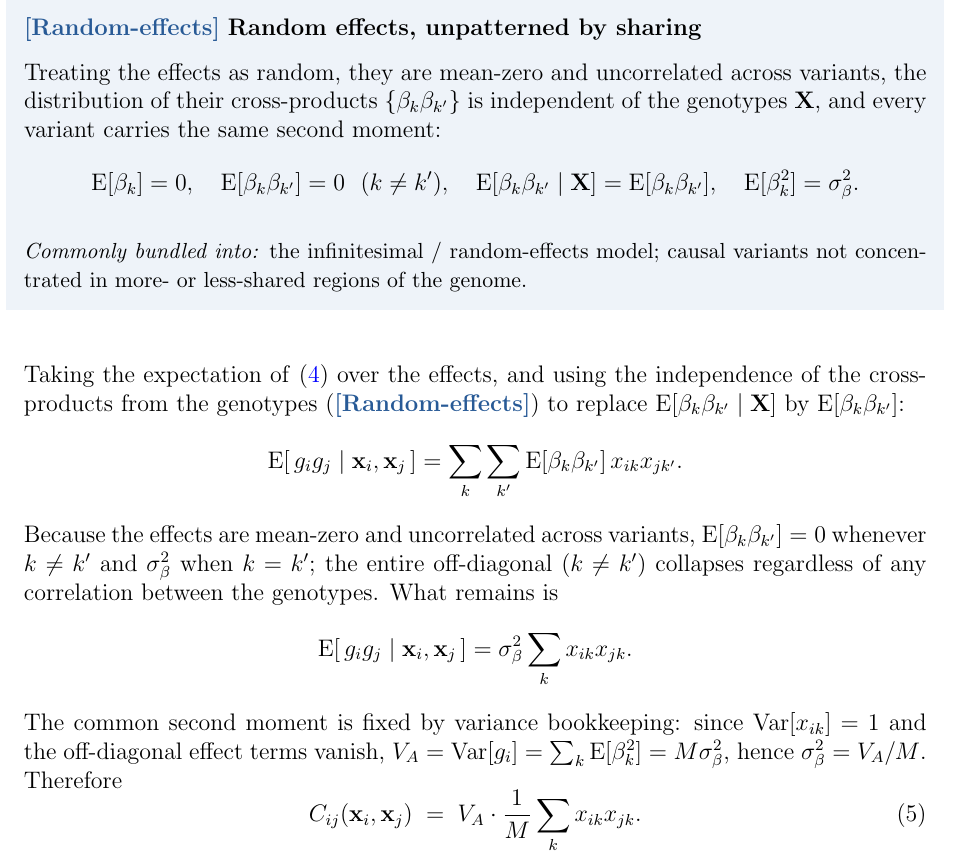
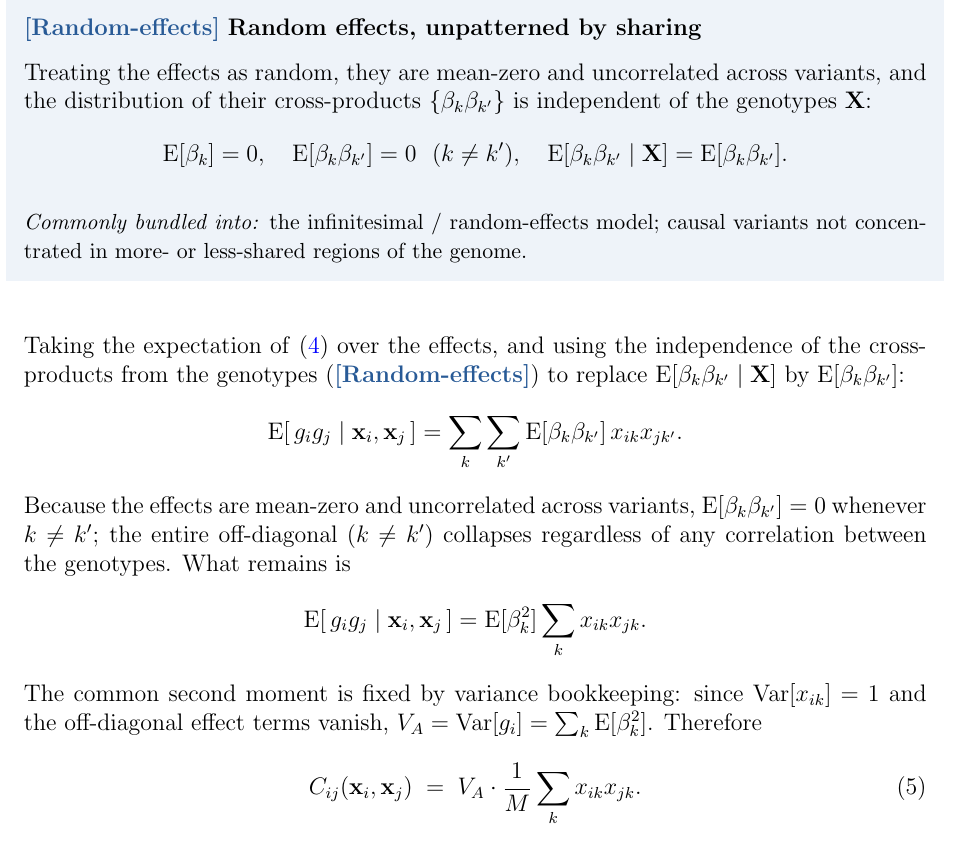
Before and after one commit to nunorgcarvalho/popstatgenwriteups, a LaTeX document (writeups/statistical_genetics/relative_covariance/relative_covariance.tex): part of page 4 of 8, cut so that both start at the same text. Compiled offline with pdfLaTeX.

Commit message:
relative_covariance: drop common-second-moment clause from Random-effects (WIP)

```diff
--- a/writeups/statistical_genetics/relative_covariance/relative_covariance.tex
+++ b/writeups/statistical_genetics/relative_covariance/relative_covariance.tex
@@ -100,8 +100,8 @@ If we do not know the causal effect sizes, then we cannot apply \eqref{eq:level0
 However, we can assume that genetic effects' cross-products are independent of individuals' allelic sharing patterns.
 
 \begin{assumption}{Random-effects}{Random effects, unpatterned by sharing}
-Treating the effects as random, they are mean-zero and uncorrelated across variants, the distribution of their cross-products $\{\beta_k \beta_{k'}\}$ is independent of the genotypes $\bX$, and every variant carries the same second moment:
-$$ \E[\beta_k]=0, \quad \E[\beta_k \beta_{k'}] = 0 \ \ (k \neq k'), \quad \E[\beta_k \beta_{k'} \mid \bX] = \E[\beta_k \beta_{k'}], \quad \E[\beta_k^2] = \sigma_\beta^2 . $$
+Treating the effects as random, they are mean-zero and uncorrelated across variants, and the distribution of their cross-products $\{\beta_k \beta_{k'}\}$ is independent of the genotypes $\bX$:
+$$ \E[\beta_k]=0, \quad \E[\beta_k \beta_{k'}] = 0 \ \ (k \neq k'), \quad \E[\beta_k \beta_{k'} \mid \bX] = \E[\beta_k \beta_{k'}] . $$
 \bundles{the infinitesimal / random-effects model; causal variants not concentrated in more- or less-shared regions of the genome.}
 \end{assumption}
 
@@ -110,13 +110,13 @@ $$
     \E[\,g_i g_j \mid \bx_i, \bx_j \,]
     = \sum_{k}\sum_{k'} \E[\beta_k \beta_{k'}]\, x_{ik} x_{jk'}.
 $$
-Because the effects are mean-zero and uncorrelated across variants, $\E[\beta_k\beta_{k'}] = 0$ whenever $k\neq k'$ and $\sigma_\beta^2$ when $k=k'$;
+Because the effects are mean-zero and uncorrelated across variants, $\E[\beta_k\beta_{k'}] = 0$ whenever $k\neq k'$;
 the entire off-diagonal ($k\neq k'$) collapses regardless of any correlation between the genotypes. What remains is
 $$
     \E[\,g_i g_j \mid \bx_i, \bx_j \,]
-    = \sigma_\beta^2 \sum_{k} x_{ik} x_{jk}.
+    = \E[\beta_k^2] \sum_{k} x_{ik} x_{jk}.
 $$
-The common second moment is fixed by variance bookkeeping: since $\Var[x_{ik}]=1$ and the off-diagonal effect terms vanish, $V_A = \Var[g_i] = \sum_k \E[\beta_k^2] = M\sigma_\beta^2$, hence $\sigma_\beta^2 = V_A/M$.
+The common second moment is fixed by variance bookkeeping: since $\Var[x_{ik}]=1$ and the off-diagonal effect terms vanish, $V_A = \Var[g_i] = \sum_k \E[\beta_k^2]$.
  Therefore
 \begin{equation}
     C_{ij}(\bx_i, \bx_j) \;=\; V_A \cdot \frac{1}{M}\sum_{k} x_{ik} x_{jk} .
```
Also changed, not shown: writeups/statistical_genetics/relative_covariance/relative_covariance.pdf.
